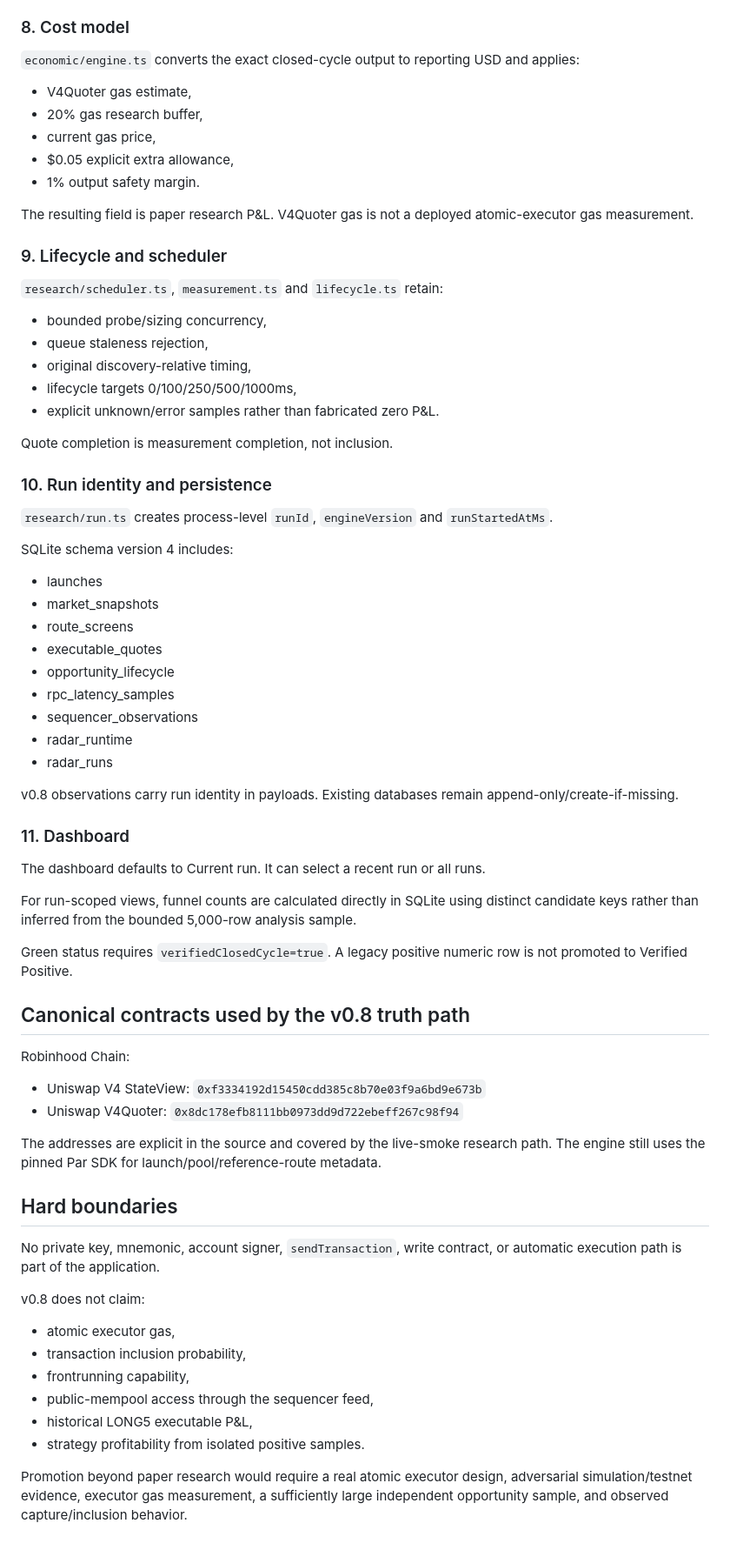
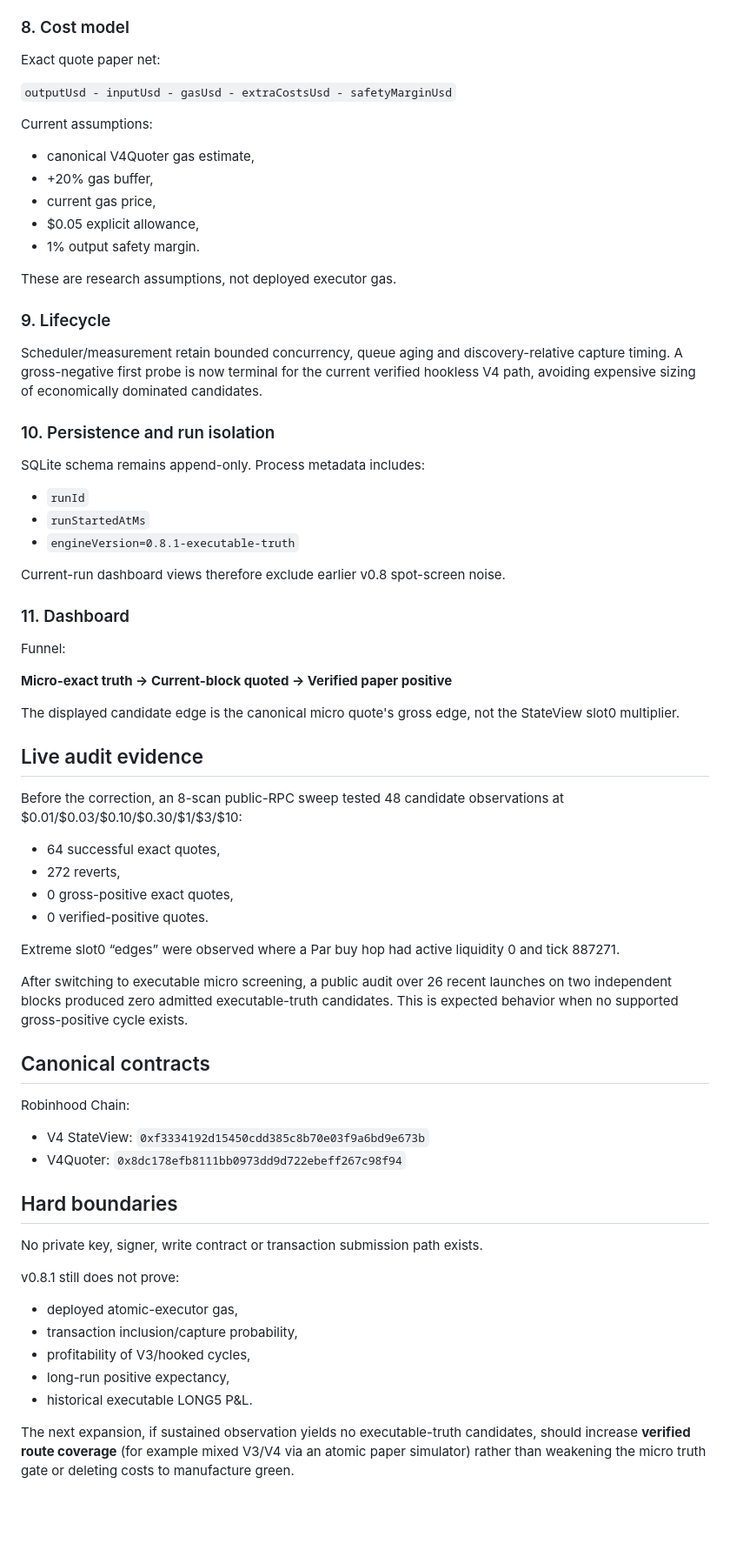
Before and after one commit to mehmetyildiz03/arb-radar, a Markdown page: docs/ARCHITECTURE.md, the part around one of its changes. Shown at 87% size. Rendered like a GitHub page; blank space fills up the shorter version.

Commit message:
docs(v0.8.1): update executable truth architecture

```diff
--- a/docs/ARCHITECTURE.md
+++ b/docs/ARCHITECTURE.md
@@ -70,69 +74,67 @@ The analytical result never supplies P&L by itself.
 
 ### 8. Cost model
 
-`economic/engine.ts` converts the exact closed-cycle output to reporting USD and applies:
-- V4Quoter gas estimate,
-- 20% gas research buffer,
+Exact quote paper net:
+
+`outputUsd - inputUsd - gasUsd - extraCostsUsd - safetyMarginUsd`
+
+Current assumptions:
+- canonical V4Quoter gas estimate,
+- +20% gas buffer,
 - current gas price,
-- $0.05 explicit extra allowance,
+- $0.05 explicit allowance,
 - 1% output safety margin.
 
-The resulting field is paper research P&L. V4Quoter gas is not a deployed atomic-executor gas measurement.
+These are research assumptions, not deployed executor gas.
 
-### 9. Lifecycle and scheduler
+### 9. Lifecycle
 
-`research/scheduler.ts`, `measurement.ts` and `lifecycle.ts` retain:
-- bounded probe/sizing concurrency,
-- queue staleness rejection,
-- original discovery-relative timing,
-- lifecycle targets 0/100/250/500/1000ms,
-- explicit unknown/error samples rather than fabricated zero P&L.
+Scheduler/measurement retain bounded concurrency, queue aging and discovery-relative capture timing. A gross-negative first probe is now terminal for the current verified hookless V4 path, avoiding expensive sizing of economically dominated candidates.
 
-Quote completion is measurement completion, not inclusion.
+### 10. Persistence and run isolation
 
-### 10. Run identity and persistence
+SQLite schema remains append-only. Process metadata includes:
+- `runId`
+- `runStartedAtMs`
+- `engineVersion=0.8.1-executable-truth`
 
-`research/run.ts` creates process-level `runId`, `engineVersion` and `runStartedAtMs`.
-
-SQLite schema version 4 includes:
-- launches
-- market_snapshots
-- route_screens
-- executable_quotes
-- opportunity_lifecycle
-- rpc_latency_samples
-- sequencer_observations
-- radar_runtime
-- radar_runs
-
-v0.8 observations carry run identity in payloads. Existing databases remain append-only/create-if-missing.
+Current-run dashboard views therefore exclude earlier v0.8 spot-screen noise.
 
 ### 11. Dashboard
 
-The dashboard defaults to Current run. It can select a recent run or all runs.
+Funnel:
 
-For run-scoped views, funnel counts are calculated directly in SQLite using distinct candidate keys rather than inferred from the bounded 5,000-row analysis sample.
+**Micro-exact truth -> Current-block quoted -> Verified paper positive**
 
-Green status requires `verifiedClosedCycle=true`. A legacy positive numeric row is not promoted to Verified Positive.
+The displayed candidate edge is the canonical micro quote's gross edge, not the StateView slot0 multiplier.
 
-## Canonical contracts used by the v0.8 truth path
+## Live audit evidence
+
+Before the correction, an 8-scan public-RPC sweep tested 48 candidate observations at $0.01/$0.03/$0.10/$0.30/$1/$3/$10:
+- 64 successful exact quotes,
+- 272 reverts,
+- 0 gross-positive exact quotes,
+- 0 verified-positive quotes.
+
+Extreme slot0 “edges” were observed where a Par buy hop had active liquidity 0 and tick 887271.
+
+After switching to executable micro screening, a public audit over 26 recent launches on two independent blocks produced zero admitted executable-truth candidates. This is expected behavior when no supported gross-positive cycle exists.
+
+## Canonical contracts
 
 Robinhood Chain:
-- Uniswap V4 StateView: `0xf3334192d15450cdd385c8b70e03f9a6bd9e673b`
-- Uniswap V4Quoter: `0x8dc178efb8111bb0973dd9d722ebeff267c98f94`
-
-The addresses are explicit in the source and covered by the live-smoke research path. The engine still uses the pinned Par SDK for launch/pool/reference-route metadata.
+- V4 StateView: `0xf3334192d15450cdd385c8b70e03f9a6bd9e673b`
+- V4Quoter: `0x8dc178efb8111bb0973dd9d722ebeff267c98f94`
 
 ## Hard boundaries
 
-No private key, mnemonic, account signer, `sendTransaction`, write contract, or automatic execution path is part of the application.
+No private key, signer, write contract or transaction submission path exists.
 
-v0.8 does not claim:
-- atomic executor gas,
-- transaction inclusion probability,
-- frontrunning capability,
-- public-mempool access through the sequencer feed,
-- historical LONG5 executable P&L,
-- strategy profitability from isolated positive samples.
+v0.8.1 still does not prove:
+- deployed atomic-executor gas,
+- transaction inclusion/capture probability,
+- profitability of V3/hooked cycles,
+- long-run positive expectancy,
+- historical executable LONG5 P&L.
 
-Promotion beyond paper research would require a real atomic executor design, adversarial simulation/testnet evidence, executor gas measurement, a sufficiently large independent opportunity sample, and observed capture/inclusion behavior.
+The next expansion, if sustained observation yields no executable-truth candidates, should increase **verified route coverage** (for example mixed V3/V4 via an atomic paper simulator) rather than weakening the micro truth gate or deleting costs to manufacture green.
```
Also changed, not shown: other parts of docs/ARCHITECTURE.md (+38 -34 lines).
